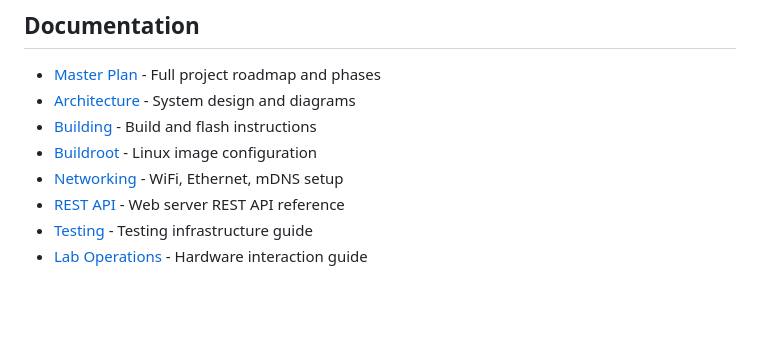
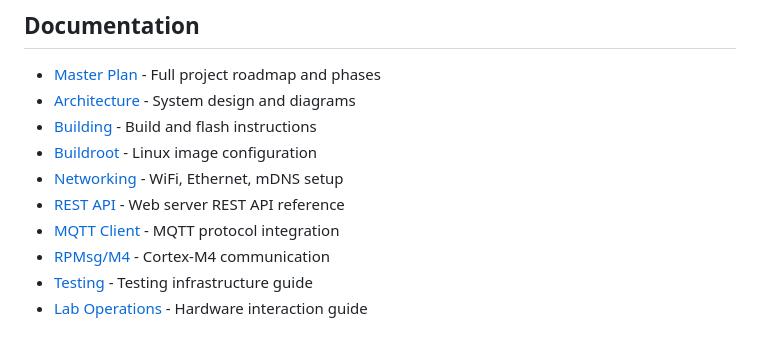
Before and after one commit to johnjezl/STM32-Smart-Home-Hub, a Markdown page: README.md, the part around the change. GitHub-like rendering; blank space fills up the shorter version.

```diff
--- a/README.md
+++ b/README.md
@@ -138,6 +138,8 @@ See [docs/building.md](docs/building.md) for detailed instructions.
 - [Buildroot](docs/buildroot.md) - Linux image configuration
 - [Networking](docs/networking.md) - WiFi, Ethernet, mDNS setup
 - [REST API](docs/api.md) - Web server REST API reference
+- [MQTT Client](docs/mqtt.md) - MQTT protocol integration
+- [RPMsg/M4](docs/rpmsg.md) - Cortex-M4 communication
 - [Testing](docs/testing.md) - Testing infrastructure guide
 - [Lab Operations](docs/lab-operations.md) - Hardware interaction guide
 
```
Also changed, not shown: docs/mqtt.md (added, +194 -0 lines), docs/rpmsg.md (added, +308 -0 lines).
